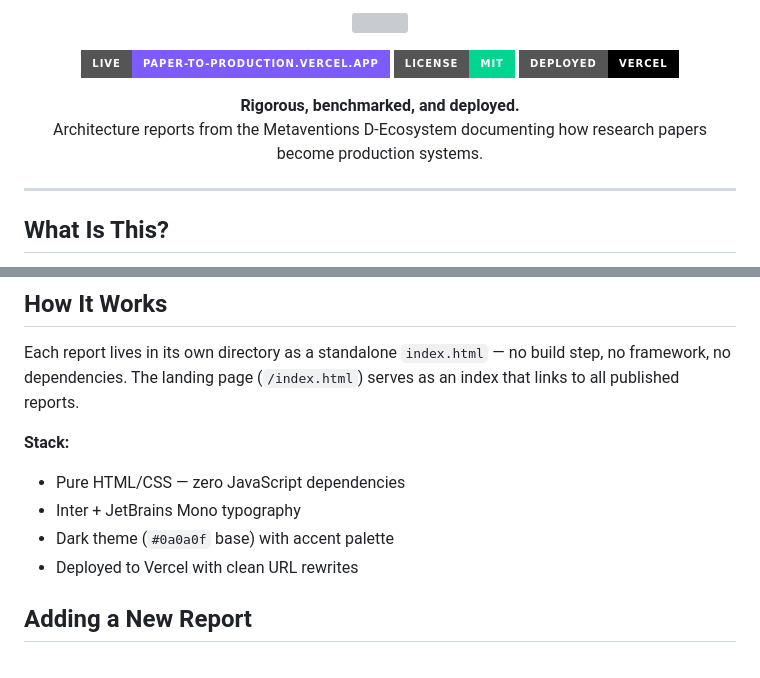
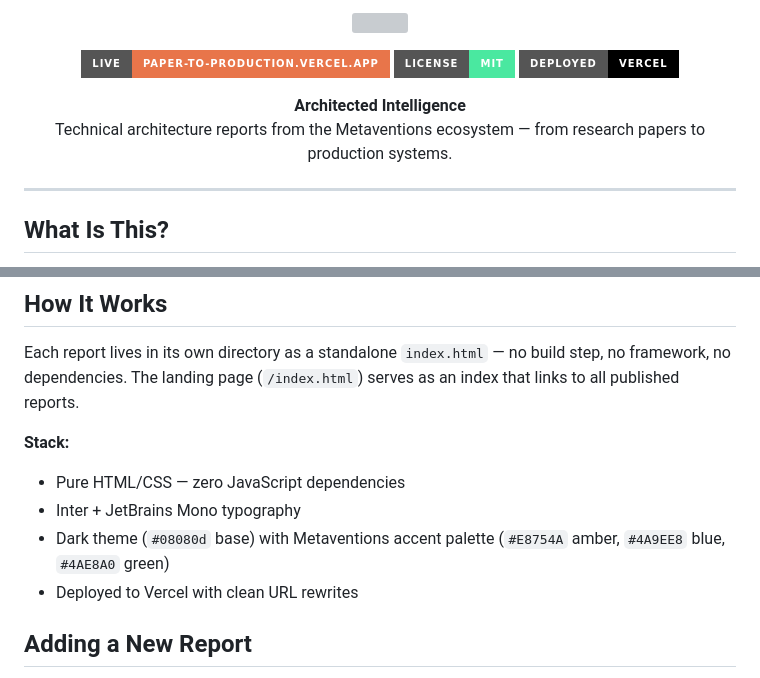
Before and after one commit to Dicoangelo/paper-to-production, a Markdown page: README.md, 2 parts joined by grey strips. GitHub-like rendering; badges without logos; grey boxes are pictures that could not be loaded.

Commit message:
style: apply Metaventions brand colors and tagline to README
none

```diff
--- a/README.md
+++ b/README.md
@@ -3,14 +3,14 @@
 </p>
 
 <p align="center">
-  <a href="https://paper-to-production.vercel.app"><img src="https://img.shields.io/badge/live-paper--to--production.vercel.app-7c5cff?style=for-the-badge&logo=vercel&logoColor=white" alt="Live Site" /></a>
-  <img src="https://img.shields.io/badge/license-MIT-00d68f?style=for-the-badge" alt="MIT License" />
+  <a href="https://paper-to-production.vercel.app"><img src="https://img.shields.io/badge/live-paper--to--production.vercel.app-E8754A?style=for-the-badge&logo=vercel&logoColor=white" alt="Live Site" /></a>
+  <img src="https://img.shields.io/badge/license-MIT-4AE8A0?style=for-the-badge" alt="MIT License" />
   <img src="https://img.shields.io/badge/deployed-Vercel-000?style=for-the-badge&logo=vercel&logoColor=white" alt="Vercel" />
 </p>
 
 <p align="center">
-  <b>Rigorous, benchmarked, and deployed.</b><br/>
-  Architecture reports from the Metaventions D-Ecosystem documenting how research papers become production systems.
+  <b>Architected Intelligence</b><br/>
+  Technical architecture reports from the Metaventions ecosystem — from research papers to production systems.
 </p>
 
 ---
@@ -49,7 +49,7 @@ Each report lives in its own directory as a standalone `index.html` — no build
 **Stack:**
 - Pure HTML/CSS — zero JavaScript dependencies
 - Inter + JetBrains Mono typography
-- Dark theme (`#0a0a0f` base) with accent palette
+- Dark theme (`#08080d` base) with Metaventions accent palette (`#E8754A` amber, `#4A9EE8` blue, `#4AE8A0` green)
 - Deployed to Vercel with clean URL rewrites
 
 ## Adding a New Report
```
Also changed, not shown: other parts of README.md (+2 -2 lines).
